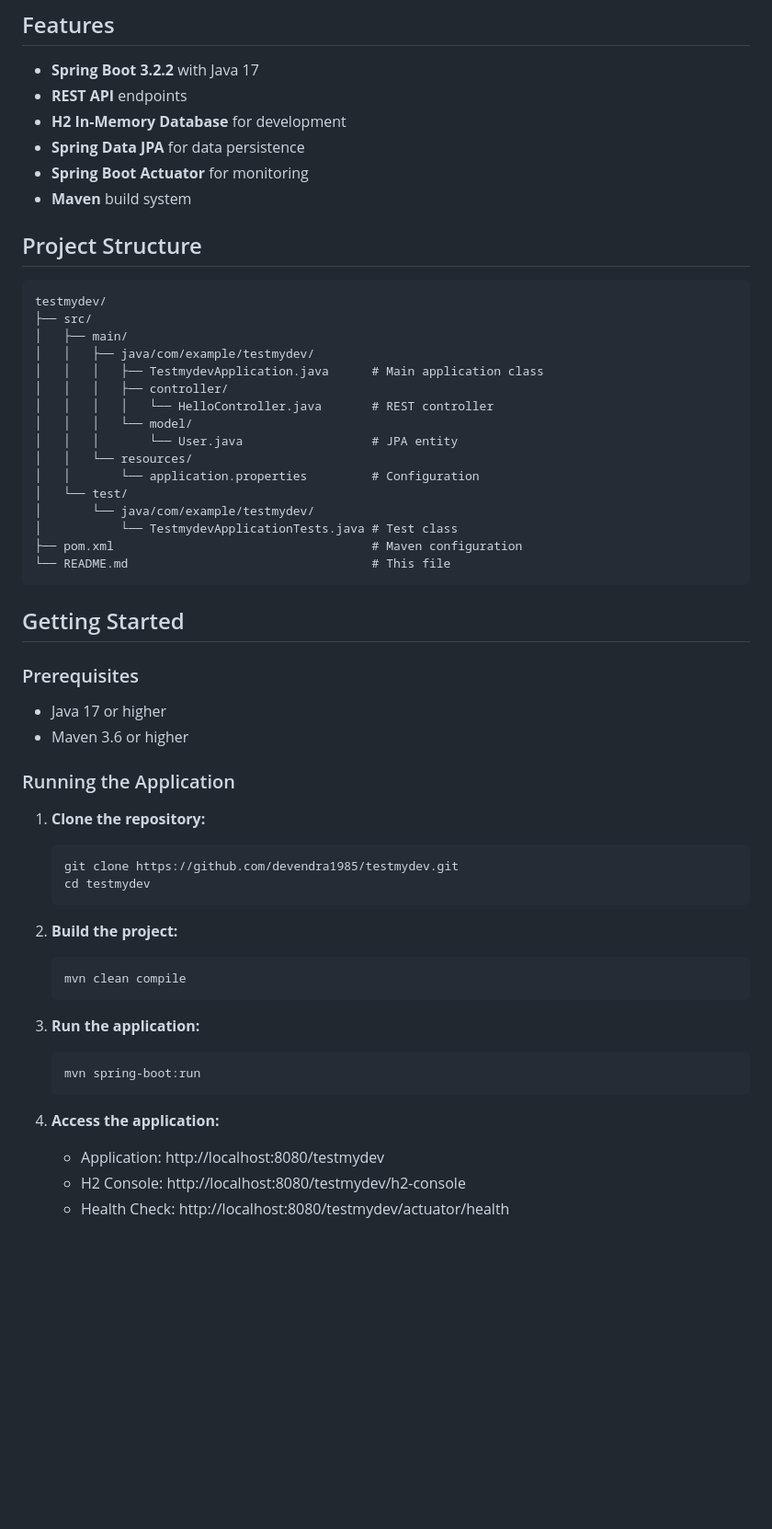
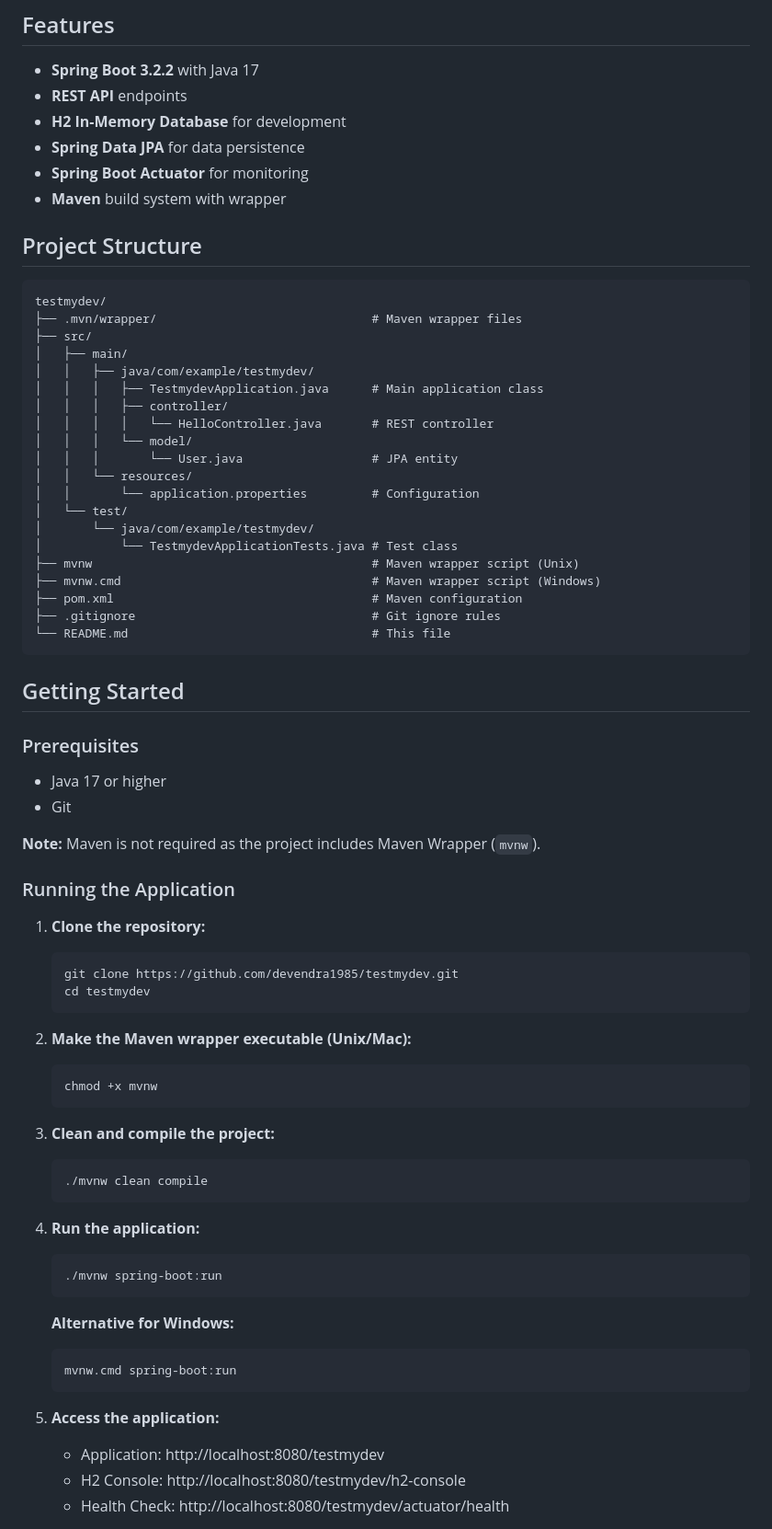
Before and after one commit to devendra1985/testmydev, a Markdown page: README.md, the part around one of its changes. Shown at 92% size. Drawn GitHub-style; blank space fills up the shorter version.

Commit message:
Update README with troubleshooting section and Maven wrapper instructions

````diff
--- a/README.md
+++ b/README.md
@@ -9,12 +9,13 @@ A sample Spring Boot application with Maven for testing and development purposes
 - **H2 In-Memory Database** for development
 - **Spring Data JPA** for data persistence
 - **Spring Boot Actuator** for monitoring
-- **Maven** build system
+- **Maven** build system with wrapper
 
 ## Project Structure
 
 ```
 testmydev/
+├── .mvn/wrapper/                              # Maven wrapper files
 ├── src/
 │   ├── main/
 │   │   ├── java/com/example/testmydev/
@@ -28,7 +29,10 @@ testmydev/
 │   └── test/
 │       └── java/com/example/testmydev/
 │           └── TestmydevApplicationTests.java # Test class
+├── mvnw                                       # Maven wrapper script (Unix)
+├── mvnw.cmd                                   # Maven wrapper script (Windows)
 ├── pom.xml                                    # Maven configuration
+├── .gitignore                                 # Git ignore rules
 └── README.md                                  # This file
 ```
 
@@ -37,7 +41,9 @@ testmydev/
 ### Prerequisites
 
 - Java 17 or higher
-- Maven 3.6 or higher
+- Git
+
+**Note:** Maven is not required as the project includes Maven Wrapper (`mvnw`).
 
 ### Running the Application
 
@@ -47,17 +53,27 @@ testmydev/
    cd testmydev
    ```
 
-2. **Build the project:**
+2. **Make the Maven wrapper executable (Unix/Mac):**
    ```bash
-   mvn clean compile
+   chmod +x mvnw
    ```
 
-3. **Run the application:**
+3. **Clean and compile the project:**
    ```bash
-   mvn spring-boot:run
+   ./mvnw clean compile
    ```
 
-4. **Access the application:**
+4. **Run the application:**
+   ```bash
+   ./mvnw spring-boot:run
+   ```
+
+   **Alternative for Windows:**
+   ```cmd
+   mvnw.cmd spring-boot:run
+   ```
+
+5. **Access the application:**
    - Application: http://localhost:8080/testmydev
    - H2 Console: http://localhost:8080/testmydev/h2-console
    - Health Check: http://localhost:8080/testmydev/actuator/health
````
Also changed, not shown: other parts of README.md (+23 -3 lines).
